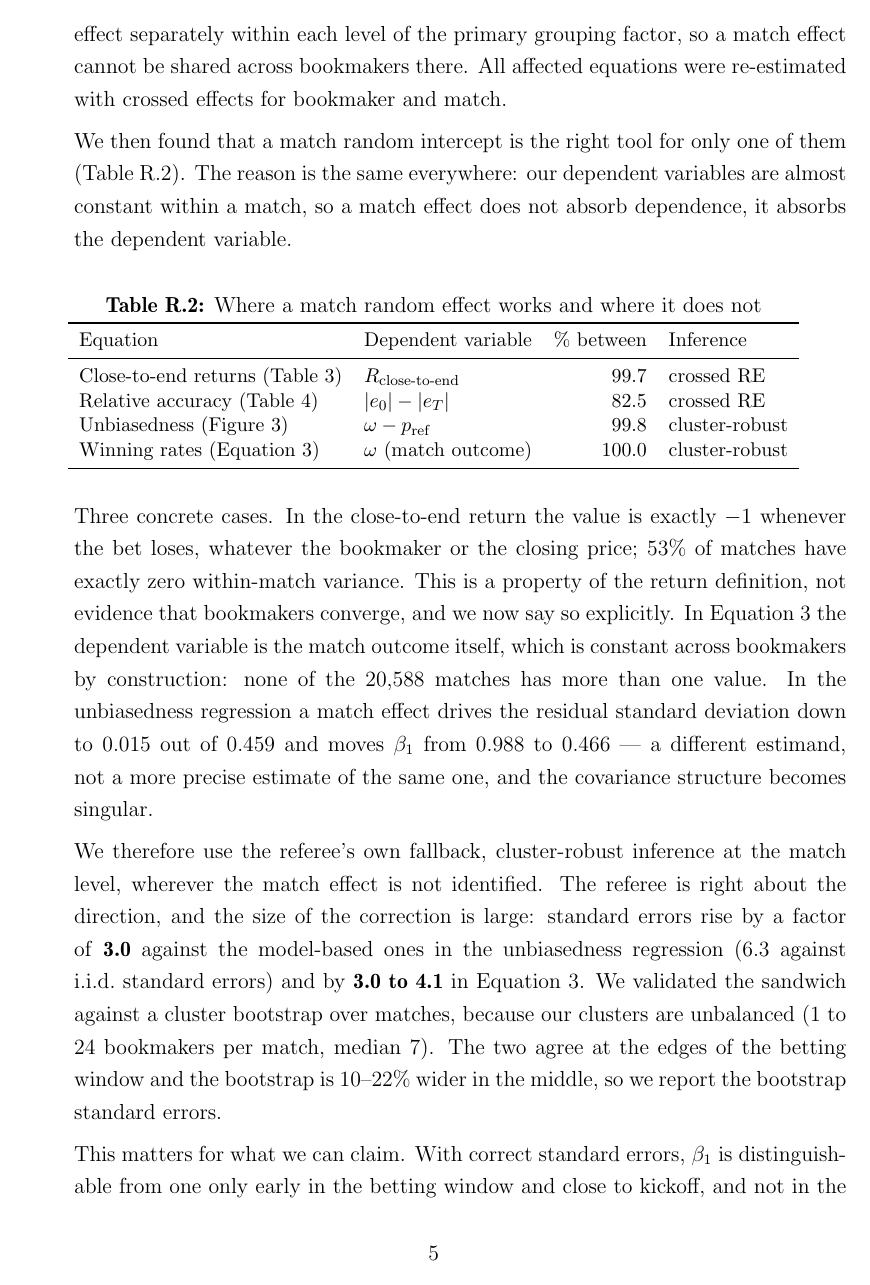
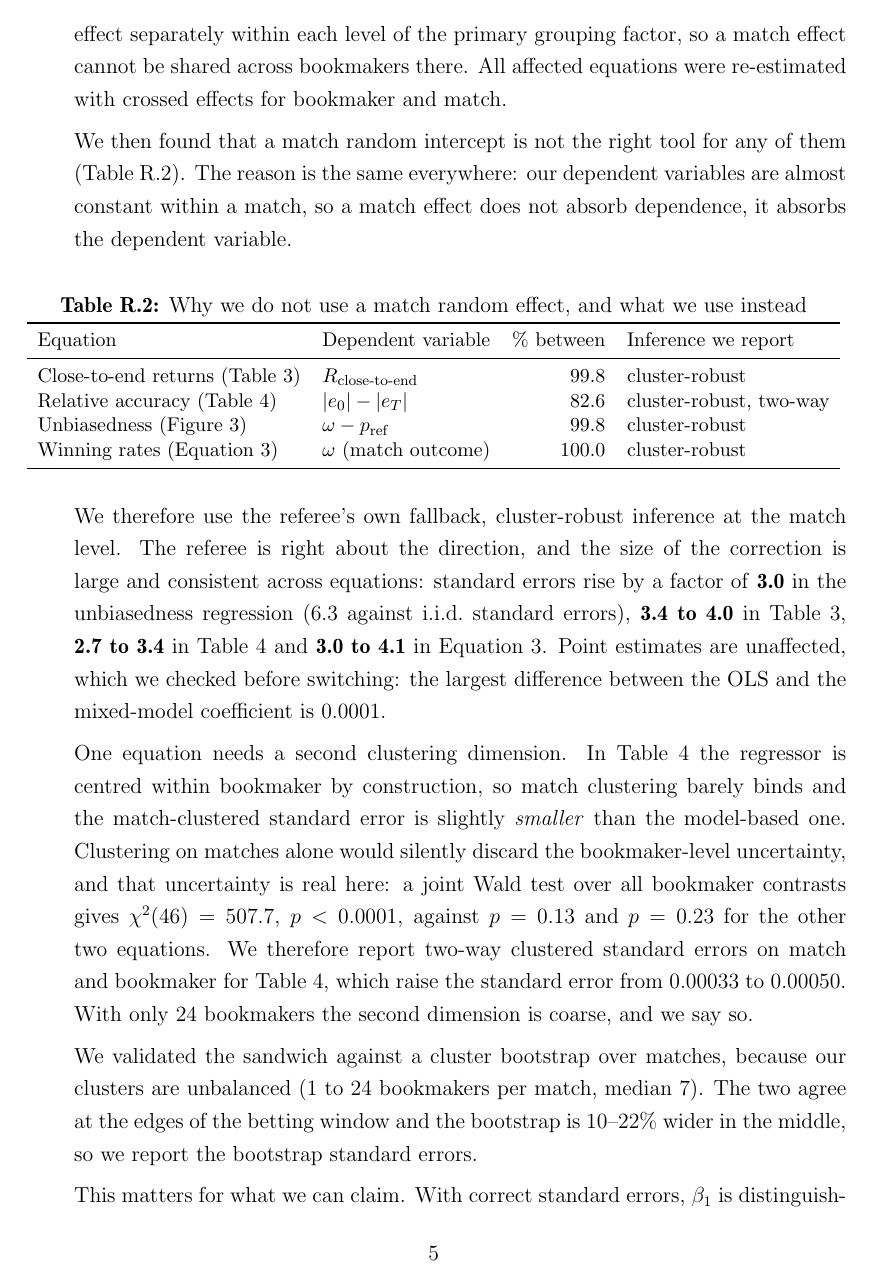
Before and after one commit to michael-nagel/pfd, a LaTeX document (revision/reply1_20260808.tex): page 5 of 30 before the commit and page 5 of 29 after it. Compiled offline with pdfLaTeX.

Commit message:
Update the crossed-effects reply after the Eq. 1 and Eq. 2 analysis
The reply to Referee 1, Comment 2 still listed crossed random effects as the
inference we report for Tables 3 and 4. That is no longer what we do: the
cluster_inference_eq12 analysis showed the crossed fit is degenerate for
Eq. 1 and flips the sign of the coefficient for Eq. 2, so a match random
intercept is the right tool for none of the four equations, not one of them.

Also adds the standard-error inflation factors for all four equations rather
than two, the gate that justifies transferring the sandwich, and the two-way
clustering for Table 4 with the Wald test that motivates it.

Corrects one figure carried over from the pre-normalisation run: the share of
matches with zero within-match variance in the close-to-end return is 56.9%
on the current baseline, not 53%.

Only the Comment 2 block was touched.

Co-Authored-By: Claude Opus 5 <noreply@anthropic.com>

```diff
--- a/revision/reply1_20260808.tex
+++ b/revision/reply1_20260808.tex
@@ -236,50 +235,52 @@ of the primary grouping factor, so a match effect cannot be shared across
 bookmakers there. All affected equations were re-estimated with crossed
 effects for bookmaker and match.
 
-We then found that a match random intercept is the right tool for only one of
+We then found that a match random intercept is not the right tool for any of
 them (Table~\ref{tab:r1c2}). The reason is the same everywhere: our dependent
 variables are almost constant within a match, so a match effect does not
 absorb dependence, it absorbs the dependent variable.
 
 \begin{table}[h]
 \centering
-\caption{Where a match random effect works and where it does not}
+\caption{Why we do not use a match random effect, and what we use instead}
 \label{tab:r1c2}
 \small
 \begin{tabular}{llrl}
 \toprule
-Equation & Dependent variable & \% between & Inference \\
+Equation & Dependent variable & \% between & Inference we report \\
 \midrule
-Close-to-end returns (Table~3) & $R_{\text{close-to-end}}$  & 99.7  & crossed RE \\
-Relative accuracy (Table~4)    & $|e_0| - |e_T|$            & 82.5  & crossed RE \\
+Close-to-end returns (Table~3) & $R_{\text{close-to-end}}$  & 99.8  & cluster-robust \\
+Relative accuracy (Table~4)    & $|e_0| - |e_T|$            & 82.6  & cluster-robust, two-way \\
 Unbiasedness (Figure~3)        & $\omega - p_{\text{ref}}$  & 99.8  & cluster-robust \\
 Winning rates (Equation~3)     & $\omega$ (match outcome)   & 100.0 & cluster-robust \\
 \bottomrule
 \end{tabular}
 \end{table}
 
-Three concrete cases. In the close-to-end return the value is exactly $-1$
-whenever the bet loses, whatever the bookmaker or the closing price; 53\% of
-matches have exactly zero within-match variance. This is a property of the
-return definition, not evidence that bookmakers converge, and we now say so
-explicitly. In Equation~3 the dependent variable is the match outcome itself,
-which is constant across bookmakers by construction: none of the 20{,}588
-matches has more than one value. In the unbiasedness regression a match
-effect drives the residual standard deviation down to 0.015 out of 0.459 and
-moves $\beta_1$ from 0.988 to 0.466 --- a different estimand, not a more
-precise estimate of the same one, and the covariance structure becomes
-singular.
+We therefore use the referee's own fallback, cluster-robust
+inference at the match level. The referee is right about the direction, and
+the size of the correction is large and consistent across equations: standard
+errors rise by a factor of \textbf{3.0} in the unbiasedness regression (6.3
+against i.i.d.\ standard errors), \textbf{3.4 to 4.0} in Table~3, \textbf{2.7
+to 3.4} in Table~4 and \textbf{3.0 to 4.1} in Equation~3. Point estimates are
+unaffected, which we checked before switching: the largest difference between
+the OLS and the mixed-model coefficient is 0.0001.
 
-We therefore use the referee's own fallback, cluster-robust inference at the
-match level, wherever the match effect is not identified. The referee is
-right about the direction, and the size of the correction is large: standard
-errors rise by a factor of \textbf{3.0} against the model-based ones in the
-unbiasedness regression (6.3 against i.i.d.\ standard errors) and by
-\textbf{3.0 to 4.1} in Equation~3. We validated the sandwich against a
-cluster bootstrap over matches, because our clusters are unbalanced (1 to 24
-bookmakers per match, median 7). The two agree at the edges of the betting
-window and the bootstrap is 10--22\% wider in the middle, so we report the
-bootstrap standard errors.
+One equation needs a second clustering dimension. In Table~4 the regressor is
+centred within bookmaker by construction, so match clustering barely binds
+and the match-clustered standard error is slightly \emph{smaller} than the
+model-based one. Clustering on matches alone would silently discard the
+bookmaker-level uncertainty, and that uncertainty is real here: a joint Wald
+test over all bookmaker contrasts gives $\chi^2(46) = 507.7$, $p < 0.0001$,
+against $p = 0.13$ and $p = 0.23$ for the other two equations. We therefore
+report two-way clustered standard errors on match and bookmaker for Table~4,
+which raise the standard error from 0.00033 to 0.00050. With only 24
+bookmakers the second dimension is coarse, and we say so.
+
+We validated the sandwich against a cluster bootstrap over matches, because
+our clusters are unbalanced (1 to 24 bookmakers per match, median 7). The two
+agree at the edges of the betting window and the bootstrap is 10--22\% wider
+in the middle, so we report the bootstrap standard errors.
 
 This matters for what we can claim. With correct standard errors, $\beta_1$
 is distinguishable from one only early in the betting window and close to
```
Also changed, not shown: revision/reply1_20260808.tex (11 more changed lines).
